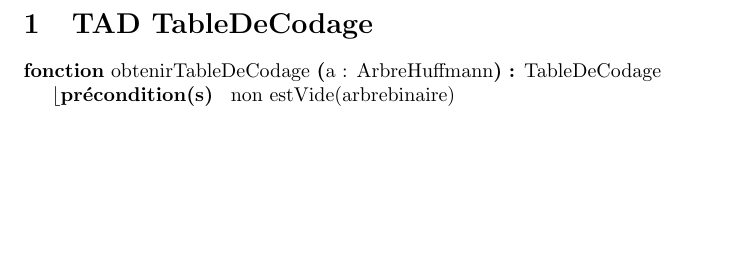
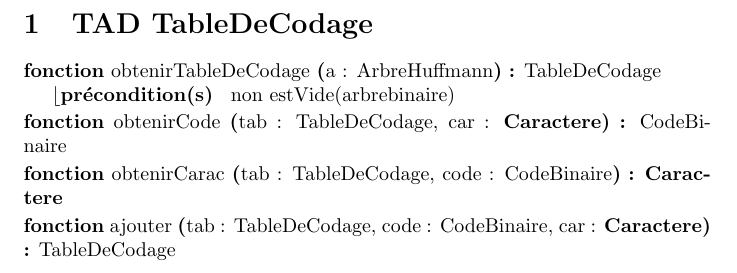
Before and after one commit to ElouenLefeuvre/iti_algo_2023_2024_gp15, a LaTeX document (Conception Préliminaire/CP_TAD_TableDeCodage.tex): part of the page, cut so that both start at the same text, the shorter picture padded with empty space. Compiled offline with pdfLaTeX.

Commit message:
TableDeCodage

```diff
--- a/Conception Préliminaire/CP_TAD_TableDeCodage.tex
+++ b/Conception Préliminaire/CP_TAD_TableDeCodage.tex
@@ -3,10 +3,29 @@
 
 \begin{document}
 \section{TAD TableDeCodage}
+
 \begin{algorithme}
 \signatureFonction{obtenirTableDeCodage}
 	{a : ArbreHuffmann}{TableDeCodage}
 	{non estVide(arbrebinaire)}
 \end{algorithme}
 
+\begin{algorithme}
+	\signatureFonction{obtenirCode}
+		{tab : TableDeCodage, car : \caractere}{CodeBinaire}
+		{}
+\end{algorithme}
+
+\begin{algorithme}
+	\signatureFonction{obtenirCarac}
+		{tab : TableDeCodage, code : CodeBinaire}{\caractere}
+		{}
+\end{algorithme}
+
+\begin{algorithme}
+	\signatureFonction{ajouter}
+		{tab : TableDeCodage, code : CodeBinaire, car : \caractere}{TableDeCodage}
+		{}
+\end{algorithme}
+
 \end{document}
```
Also changed, not shown: Conception détaillé/CD2.tex (+1 -1 lines).
